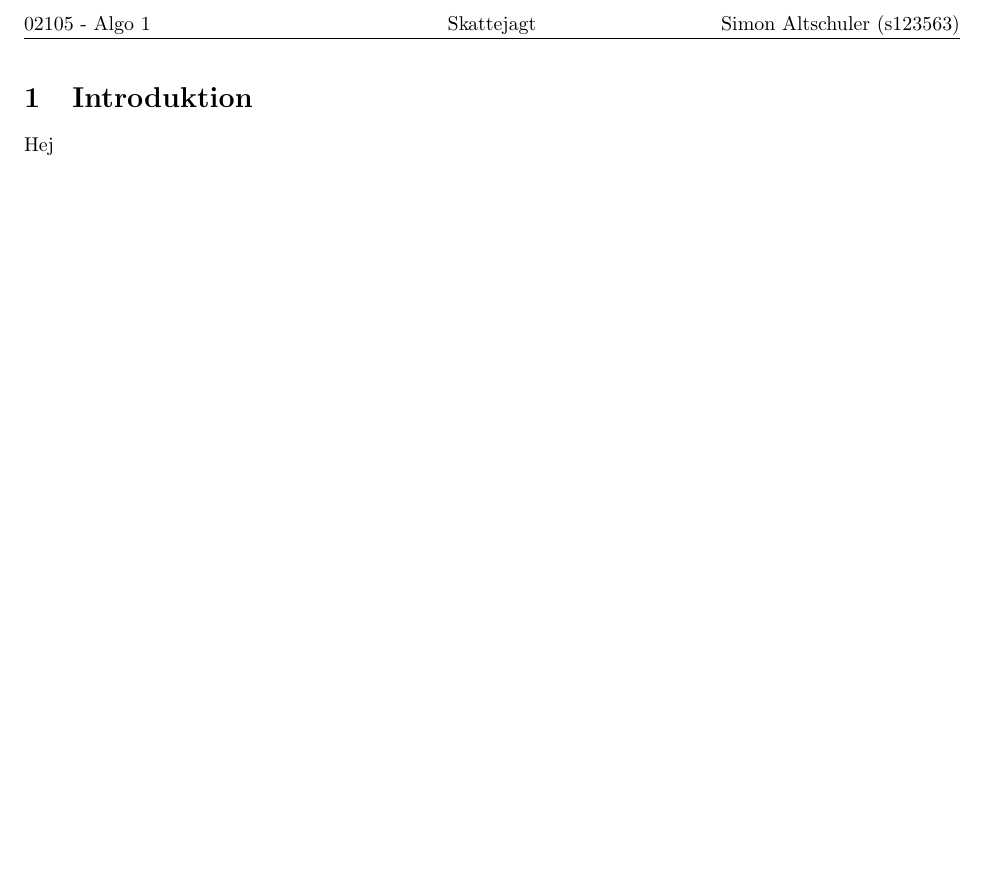
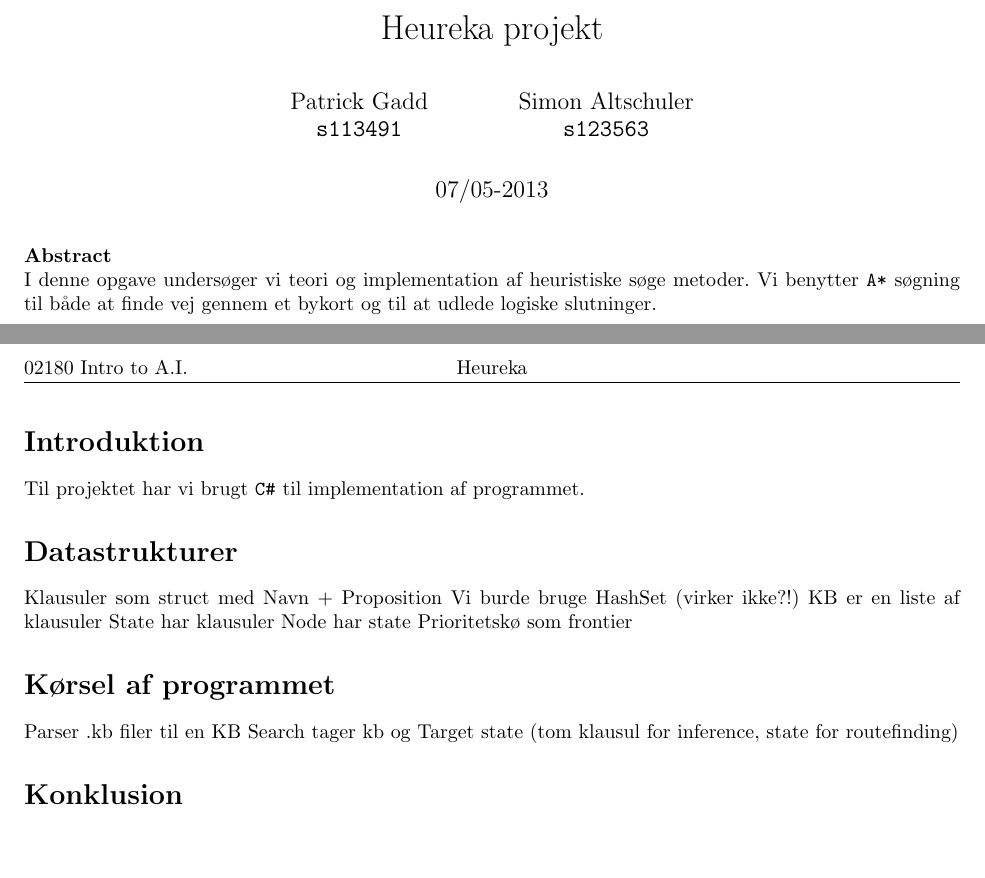
Before and after one commit to altschuler/a-star, a LaTeX document (report/report.tex): part of the page before the commit and two parts of pages 1 and 2 of 2 after it, the two joined at a grey line, cut at the place of the change. Compiled offline with pdfLaTeX; the source files are stored in an older character set and shown here as Unicode.

Commit message:
report notes

```diff
--- a/report/report.tex
+++ b/report/report.tex
@@ -4,17 +4,17 @@
 \usepackage[latin1]{inputenc}
 \usepackage[danish]{babel}
 \usepackage{listings}
-%\usepackage{color}
 \usepackage{xcolor}
 \usepackage{amssymb}
 \usepackage{amsmath}
 \usepackage{fancyhdr}
 \usepackage{lastpage}
-%\usepackage{textcomp}
 \usepackage{hyperref}
 \usepackage{parskip}
 \usepackage{graphicx}
 \usepackage{epstopdf}
+\usepackage{abstract}
+
 
 % setup c sharp syntax highlight
 \lstdefinestyle{sharpc}{ language=[Sharp]C,
@@ -38,6 +38,8 @@ breakatwhitespace=true }
 \setlength{\headheight}{15pt}
 \setlength{\headsep}{25pt}
 \lfoot{Side \thepage{} af \pageref{LastPage}}
-\rfoot{30/04-2013} \lhead{02105 - Algo 1}
-\chead{Skattejagt}
-\rhead{Simon Altschuler (s123563)}
+\rfoot{07/05-2013} \lhead{02180 Intro to A.I.}
+\chead{Heureka}
+\rhead{}
+
+\author{
@@ -44,5 +54,28 @@ breakatwhitespace=true }
 
 \begin{document}
-\section{Introduktion}
-Hej
+\maketitle
+
+\textbf{Abstract} \\
+I denne opgave undersøger vi teori og implementation af heuristiske søge metoder. Vi benytter \code{A*} søgning til både at finde vej gennem et bykort og til at udlede logiske slutninger.
+
+\clearpage
+
+\section*{Introduktion}
+Til projektet har vi brugt \code{C\#} til implementation af programmet.
+
+\section*{Datastrukturer}
+Klausuler som struct med Navn + Proposition
+Vi burde bruge HashSet (virker ikke?!)
+KB er en liste af klausuler
+State har klausuler
+Node har state
+Prioritetskø som frontier
+
+\section*{Kørsel af programmet}
+Parser .kb filer til en KB
+Search tager kb og Target state (tom klausul for inference, state for routefinding)
+
+\section*{Konklusion}
+
+
 \end{document}
```
Also changed, not shown: report/report.tex (8 more changed lines).
